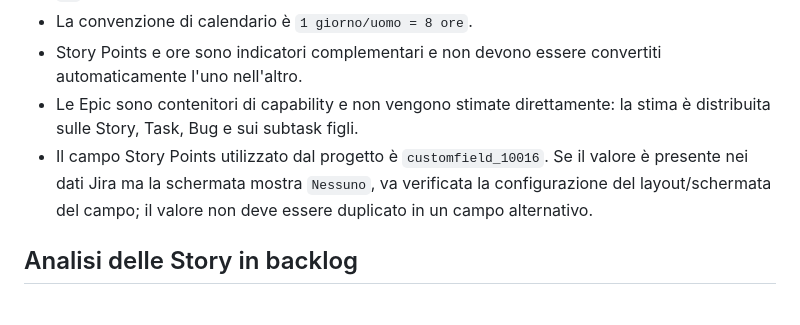
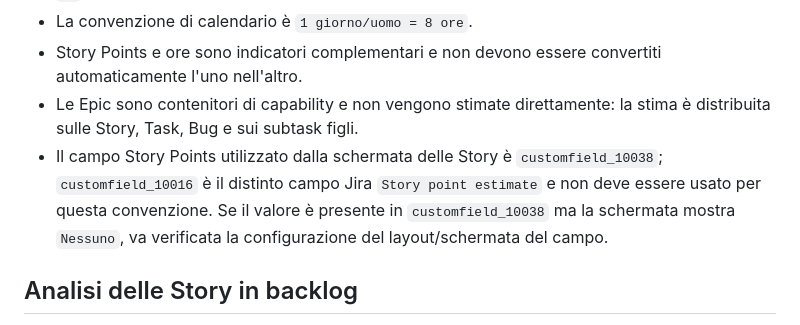
Before and after one commit to danychi1982/watchverse, a Markdown page: docs/knowledge/JIRA_WORKFLOW.md, the part around the change. GitHub-like rendering.

Commit message:
fix: document Jira story points field

```diff
--- a/docs/knowledge/JIRA_WORKFLOW.md
+++ b/docs/knowledge/JIRA_WORKFLOW.md
@@ -128,7 +128,7 @@ Per i subtask di Analisi e Progettazione il deliverable non è una frase riepilo
 - La convenzione di calendario è `1 giorno/uomo = 8 ore`.
 - Story Points e ore sono indicatori complementari e non devono essere convertiti automaticamente l'uno nell'altro.
 - Le Epic sono contenitori di capability e non vengono stimate direttamente: la stima è distribuita sulle Story, Task, Bug e sui subtask figli.
-- Il campo Story Points utilizzato dal progetto è `customfield_10016`. Se il valore è presente nei dati Jira ma la schermata mostra `Nessuno`, va verificata la configurazione del layout/schermata del campo; il valore non deve essere duplicato in un campo alternativo.
+- Il campo Story Points utilizzato dalla schermata delle Story è `customfield_10038`; `customfield_10016` è il distinto campo Jira `Story point estimate` e non deve essere usato per questa convenzione. Se il valore è presente in `customfield_10038` ma la schermata mostra `Nessuno`, va verificata la configurazione del layout/schermata del campo.
 
 ## Analisi delle Story in backlog
 
```
